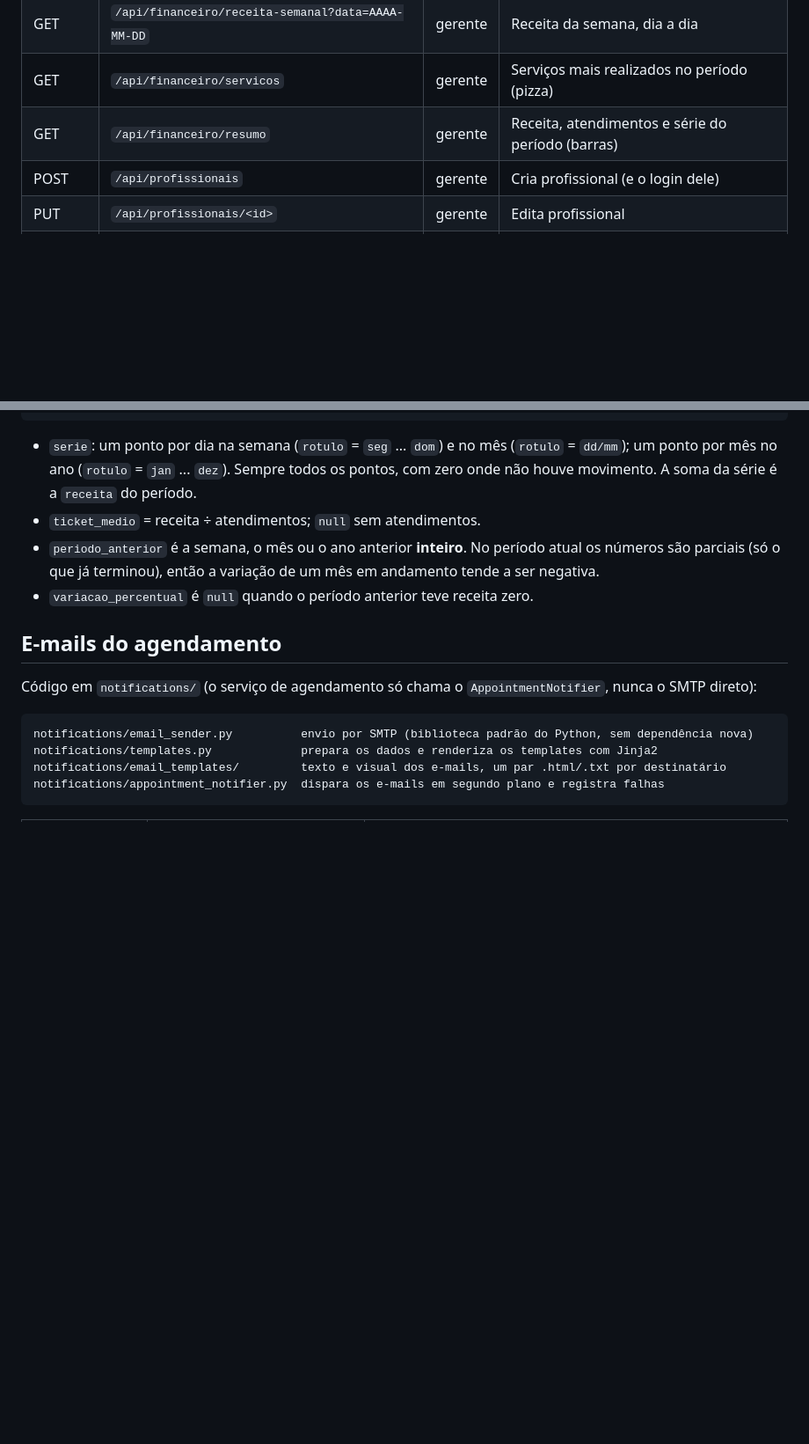
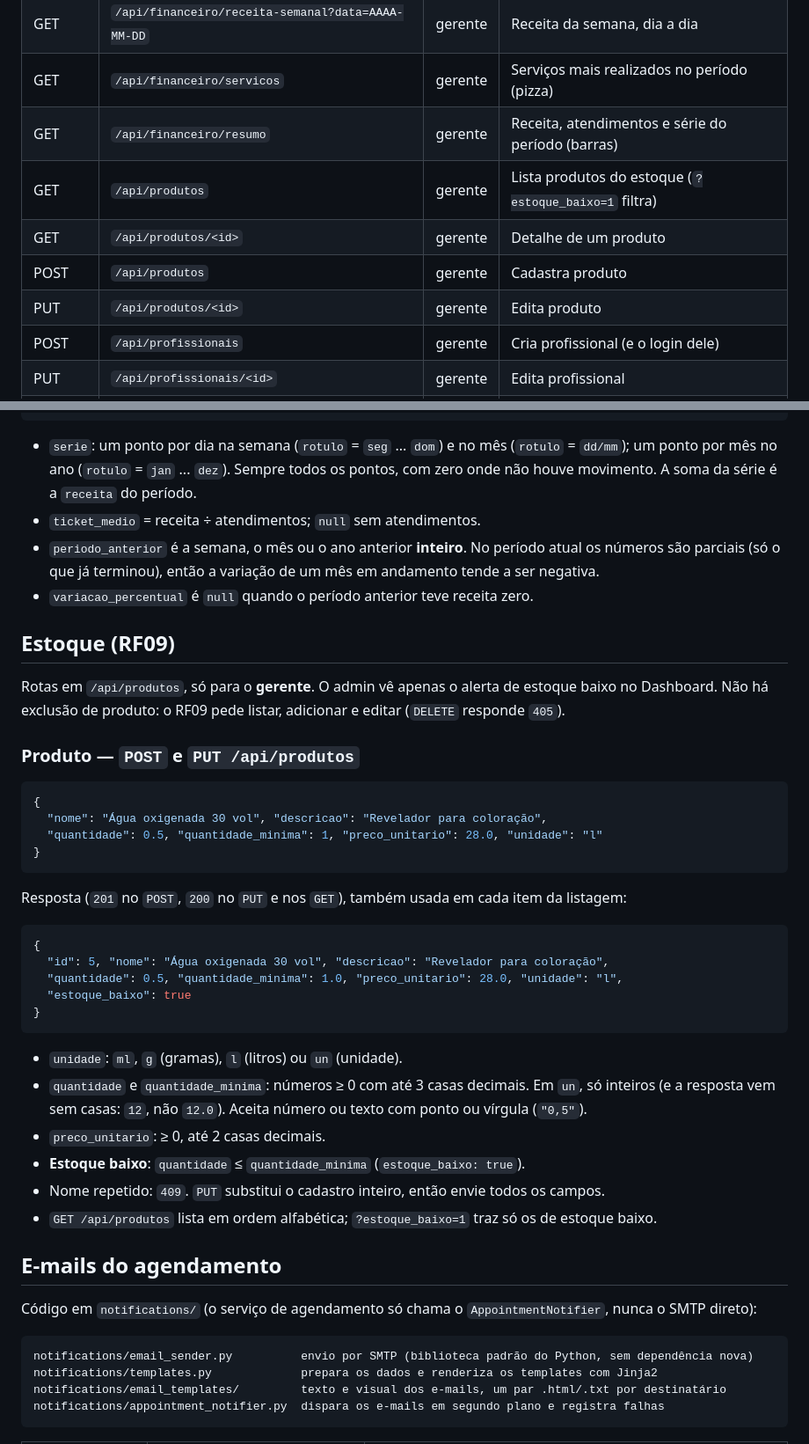
Before and after one commit to PI-6/PI-VI-2026, a Markdown page: backend/README.md, 2 parts joined by grey strips. Shown at 88% size. Drawn GitHub-style; blank space fills up the shorter version.

Commit message:
docs(backend): documenta o estoque de produtos

````diff
--- a/backend/README.md
+++ b/backend/README.md
@@ -92,6 +92,10 @@ Status usados: 400 validação, 401 sem login, 403 sem permissão, 404 não enco
 | GET | `/api/financeiro/receita-semanal?data=AAAA-MM-DD` | gerente | Receita da semana, dia a dia |
 | GET | `/api/financeiro/servicos` | gerente | Serviços mais realizados no período (pizza) |
 | GET | `/api/financeiro/resumo` | gerente | Receita, atendimentos e série do período (barras) |
+| GET | `/api/produtos` | gerente | Lista produtos do estoque (`?estoque_baixo=1` filtra) |
+| GET | `/api/produtos/<id>` | gerente | Detalhe de um produto |
+| POST | `/api/produtos` | gerente | Cadastra produto |
+| PUT | `/api/produtos/<id>` | gerente | Edita produto |
 | POST | `/api/profissionais` | gerente | Cria profissional (e o login dele) |
 | PUT | `/api/profissionais/<id>` | gerente | Edita profissional |
 | DELETE | `/api/profissionais/<id>` | gerente | Desativa profissional |
@@ -413,6 +417,38 @@ Sem `periodo`, usa o mês. Resposta:
   parciais (só o que já terminou), então a variação de um mês em andamento tende a ser negativa.
 - `variacao_percentual` é `null` quando o período anterior teve receita zero.
 
+## Estoque (RF09)
+
+Rotas em `/api/produtos`, só para o **gerente**. O admin vê apenas o alerta de estoque baixo no Dashboard.
+Não há exclusão de produto: o RF09 pede listar, adicionar e editar (`DELETE` responde `405`).
+
+### Produto — `POST` e `PUT /api/produtos`
+
+```json
+{
+  "nome": "Água oxigenada 30 vol", "descricao": "Revelador para coloração",
+  "quantidade": 0.5, "quantidade_minima": 1, "preco_unitario": 28.0, "unidade": "l"
+}
+```
+
+Resposta (`201` no `POST`, `200` no `PUT` e nos `GET`), também usada em cada item da listagem:
+
+```json
+{
+  "id": 5, "nome": "Água oxigenada 30 vol", "descricao": "Revelador para coloração",
+  "quantidade": 0.5, "quantidade_minima": 1.0, "preco_unitario": 28.0, "unidade": "l",
+  "estoque_baixo": true
+}
+```
+
+- `unidade`: `ml`, `g` (gramas), `l` (litros) ou `un` (unidade).
+- `quantidade` e `quantidade_minima`: números ≥ 0 com até 3 casas decimais. Em `un`, só inteiros (e a
+  resposta vem sem casas: `12`, não `12.0`). Aceita número ou texto com ponto ou vírgula (`"0,5"`).
+- `preco_unitario`: ≥ 0, até 2 casas decimais.
+- **Estoque baixo**: `quantidade` ≤ `quantidade_minima` (`estoque_baixo: true`).
+- Nome repetido: `409`. `PUT` substitui o cadastro inteiro, então envie todos os campos.
+- `GET /api/produtos` lista em ordem alfabética; `?estoque_baixo=1` traz só os de estoque baixo.
+
 ## E-mails do agendamento
 
 Código em `notifications/` (o serviço de agendamento só chama o `AppointmentNotifier`, nunca o SMTP direto):
````
